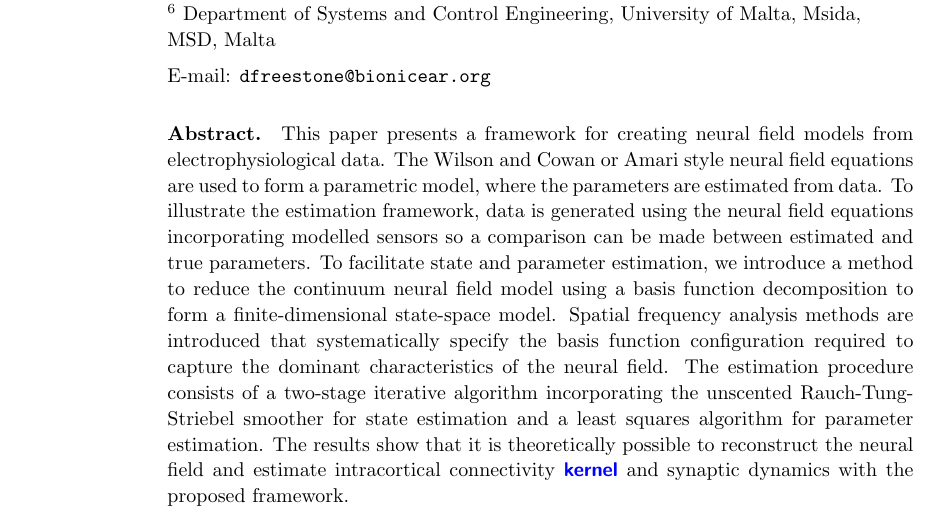
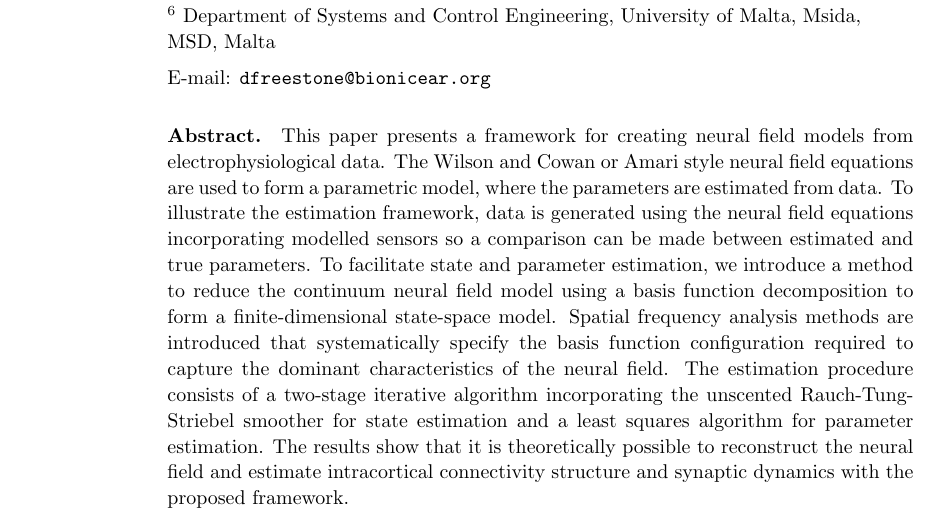
Before and after one commit to mikedewar/BrainIDE, a LaTeX paper (ltx/first_order_framework/LaTeX_Manuscript.tex): part of page 1 of 32, cut so that both start at the same text. Compiled offline with pdfLaTeX.

Commit message:
minor edit to the abstract

```diff
--- a/ltx/first_order_framework/LaTeX_Manuscript.tex
+++ b/ltx/first_order_framework/LaTeX_Manuscript.tex
@@ -55,7 +55,7 @@ $^6$ Department of Systems and Control Engineering, University of Malta, Msida,
 
 
 \begin{abstract}
-This paper presents a framework for creating neural field models from electrophysiological data. The Wilson and Cowan or Amari style neural field equations are used to form a parametric model, where the parameters are estimated from data. To illustrate the estimation framework, data is generated using the neural field equations incorporating modelled sensors so a comparison can be made between estimated and true parameters. To facilitate state and parameter estimation, we introduce a method to reduce the continuum neural field model using a basis function decomposition to form a finite-dimensional state-space model. Spatial frequency analysis methods are introduced that systematically specify the basis function configuration required to capture the dominant characteristics of the neural field. The estimation procedure consists of a two-stage iterative algorithm incorporating the unscented Rauch-Tung-Striebel smoother for state estimation and a least squares algorithm for parameter estimation. The results show that it is theoretically possible to reconstruct the neural field and estimate intracortical connectivity \parham{kernel} and synaptic dynamics with the proposed framework. %The results also illustrate a systematic loss of high spatial frequency information as the cost incurred by the model reduction procedure.
+This paper presents a framework for creating neural field models from electrophysiological data. The Wilson and Cowan or Amari style neural field equations are used to form a parametric model, where the parameters are estimated from data. To illustrate the estimation framework, data is generated using the neural field equations incorporating modelled sensors so a comparison can be made between estimated and true parameters. To facilitate state and parameter estimation, we introduce a method to reduce the continuum neural field model using a basis function decomposition to form a finite-dimensional state-space model. Spatial frequency analysis methods are introduced that systematically specify the basis function configuration required to capture the dominant characteristics of the neural field. The estimation procedure consists of a two-stage iterative algorithm incorporating the unscented Rauch-Tung-Striebel smoother for state estimation and a least squares algorithm for parameter estimation. The results show that it is theoretically possible to reconstruct the neural field and estimate intracortical connectivity structure and synaptic dynamics with the proposed framework. %The results also illustrate a systematic loss of high spatial frequency information as the cost incurred by the model reduction procedure.
 \end{abstract}
 
 \maketitle
```
